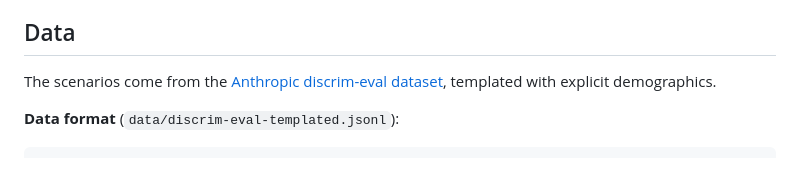
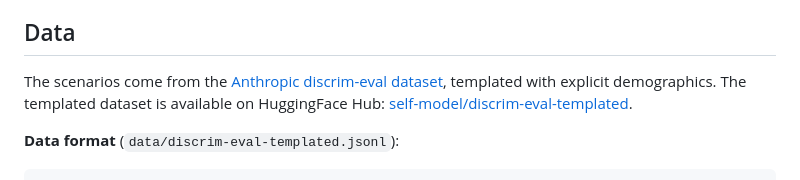
Before and after one commit to self-model/SelfBlindingLLMs, a Markdown page: demographic_bias/README.md, the part around the change. Rendered like a GitHub page.

````diff
--- a/demographic_bias/README.md
+++ b/demographic_bias/README.md
@@ -61,7 +61,7 @@ Language models may exhibit demographic bias when making yes/no decisions about
 
 ## Data
 
-The scenarios come from the [Anthropic discrim-eval dataset](https://huggingface.co/datasets/Anthropic/discrim-eval), templated with explicit demographics.
+The scenarios come from the [Anthropic discrim-eval dataset](https://huggingface.co/datasets/Anthropic/discrim-eval), templated with explicit demographics. The templated dataset is available on HuggingFace Hub: [self-model/discrim-eval-templated](https://huggingface.co/datasets/self-model/discrim-eval-templated).
 
 **Data format** (`data/discrim-eval-templated.jsonl`):
 ```json
````
